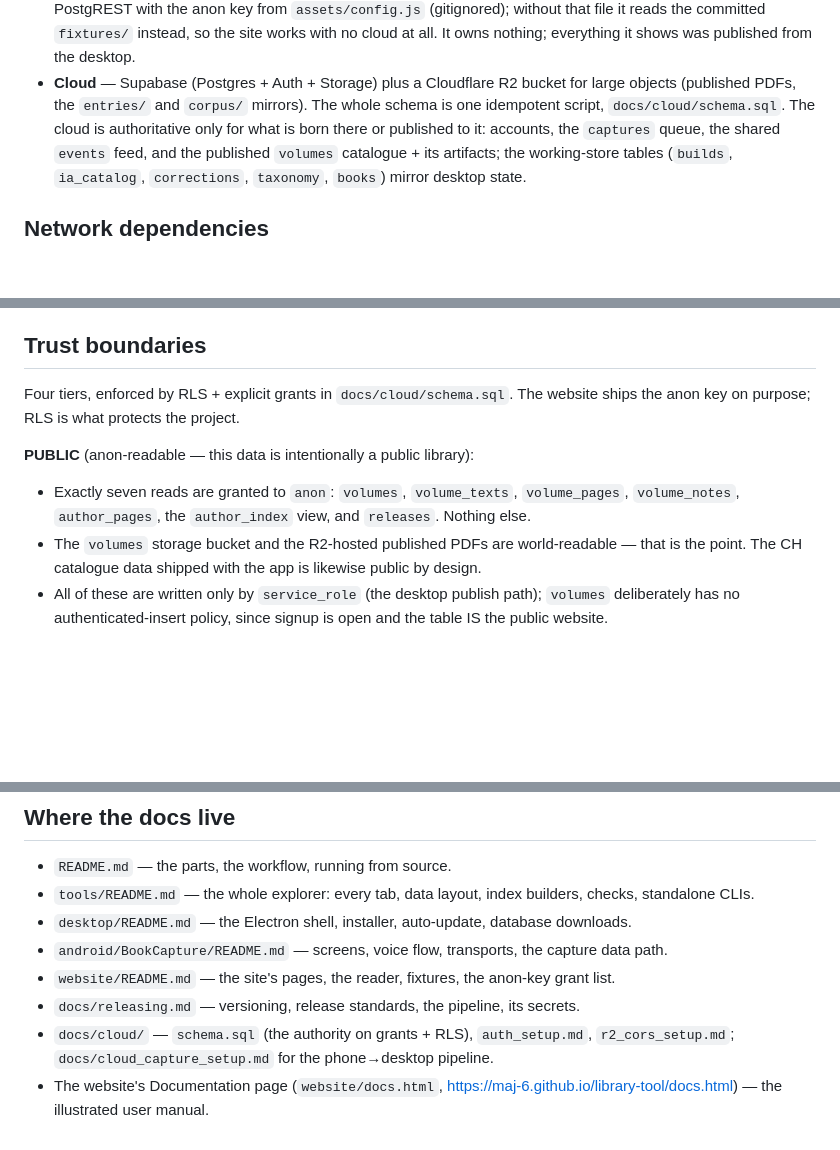
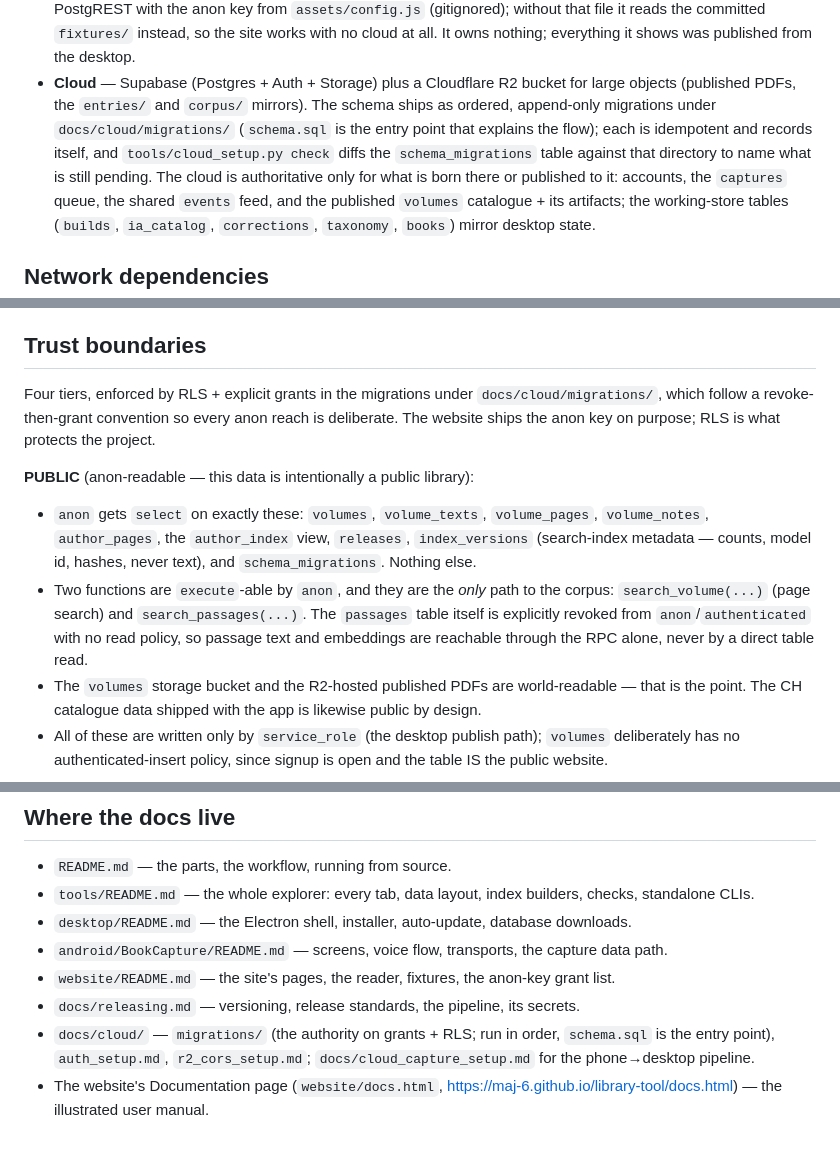
Before and after one commit to maj-6/library-tool, a Markdown page: docs/architecture.md, 3 parts joined by grey strips. Drawn GitHub-style; blank space fills up the shorter version.

Commit message:
Correct the architecture doc's trust map against the current schema
The doc predated the move to versioned migrations, so its trust map — the
part it exists to be authoritative about — had drifted:

- The schema is no longer 'one idempotent script'. It ships as ordered,
  append-only migrations under docs/cloud/migrations/ (001-008), each
  idempotent and self-recording; schema.sql is now just the entry point,
  and tools/cloud_setup.py check diffs schema_migrations to name pending
  files. Corrected here and in the doc map.
- 'Exactly seven reads are granted to anon' understated the surface: it
  also covers index_versions (search-index metadata) and
  schema_migrations, so nine.
- It missed the RPC boundary entirely. anon can execute search_volume and
  search_passages, and the passages table is explicitly revoked from
  anon/authenticated with no read policy — so passage text and embeddings
  are reachable ONLY through those functions, never a direct table read.
  That is a load-bearing boundary for a doc that maps trust.

```diff
--- a/docs/architecture.md
+++ b/docs/architecture.md
@@ -33,8 +33,11 @@ Per-component detail lives in each part's own README (map at the end).
   It owns nothing; everything it shows was published from the desktop.
 - **Cloud** — Supabase (Postgres + Auth + Storage) plus a Cloudflare R2
   bucket for large objects (published PDFs, the `entries/` and `corpus/`
-  mirrors). The whole schema is one idempotent script,
-  `docs/cloud/schema.sql`. The cloud is authoritative only for what is
+  mirrors). The schema ships as ordered, append-only migrations under
+  `docs/cloud/migrations/` (`schema.sql` is the entry point that explains
+  the flow); each is idempotent and records itself, and
+  `tools/cloud_setup.py check` diffs the `schema_migrations` table against
+  that directory to name what is still pending. The cloud is authoritative only for what is
   born there or published to it: accounts, the `captures` queue, the
   shared `events` feed, and the published `volumes` catalogue + its
   artifacts; the working-store tables (`builds`, `ia_catalog`,
@@ -65,15 +68,23 @@ ingest as cloud sync — no internet on that leg.
 
 ## Trust boundaries
 
-Four tiers, enforced by RLS + explicit grants in `docs/cloud/schema.sql`.
-The website ships the anon key on purpose; RLS is what protects the
-project.
+Four tiers, enforced by RLS + explicit grants in the migrations under
+`docs/cloud/migrations/`, which follow a revoke-then-grant convention so
+every anon reach is deliberate. The website ships the anon key on purpose;
+RLS is what protects the project.
 
 **PUBLIC** (anon-readable — this data is intentionally a public library):
 
-- Exactly seven reads are granted to `anon`: `volumes`, `volume_texts`,
+- `anon` gets `select` on exactly these: `volumes`, `volume_texts`,
   `volume_pages`, `volume_notes`, `author_pages`, the `author_index`
-  view, and `releases`. Nothing else.
+  view, `releases`, `index_versions` (search-index metadata — counts,
+  model id, hashes, never text), and `schema_migrations`. Nothing else.
+- Two functions are `execute`-able by `anon`, and they are the *only*
+  path to the corpus: `search_volume(...)` (page search) and
+  `search_passages(...)`. The `passages` table itself is explicitly
+  revoked from `anon`/`authenticated` with no read policy, so passage
+  text and embeddings are reachable through the RPC alone, never by a
+  direct table read.
 - The `volumes` storage bucket and the R2-hosted published PDFs are
   world-readable — that is the point. The CH catalogue data shipped with
   the app is likewise public by design.
@@ -152,8 +164,9 @@ writes down); invite-only contributor enforcement is TODO (#98).
   the anon-key grant list.
 - `docs/releasing.md` — versioning, release standards, the pipeline,
   its secrets.
-- `docs/cloud/` — `schema.sql` (the authority on grants + RLS),
-  `auth_setup.md`, `r2_cors_setup.md`; `docs/cloud_capture_setup.md`
+- `docs/cloud/` — `migrations/` (the authority on grants + RLS; run in
+  order, `schema.sql` is the entry point), `auth_setup.md`,
+  `r2_cors_setup.md`; `docs/cloud_capture_setup.md`
   for the phone→desktop pipeline.
 - The website's Documentation page (`website/docs.html`,
   <https://maj-6.github.io/library-tool/docs.html>) — the illustrated
```
Also changed, not shown: other parts of docs/architecture.md (+2 -1 lines).
